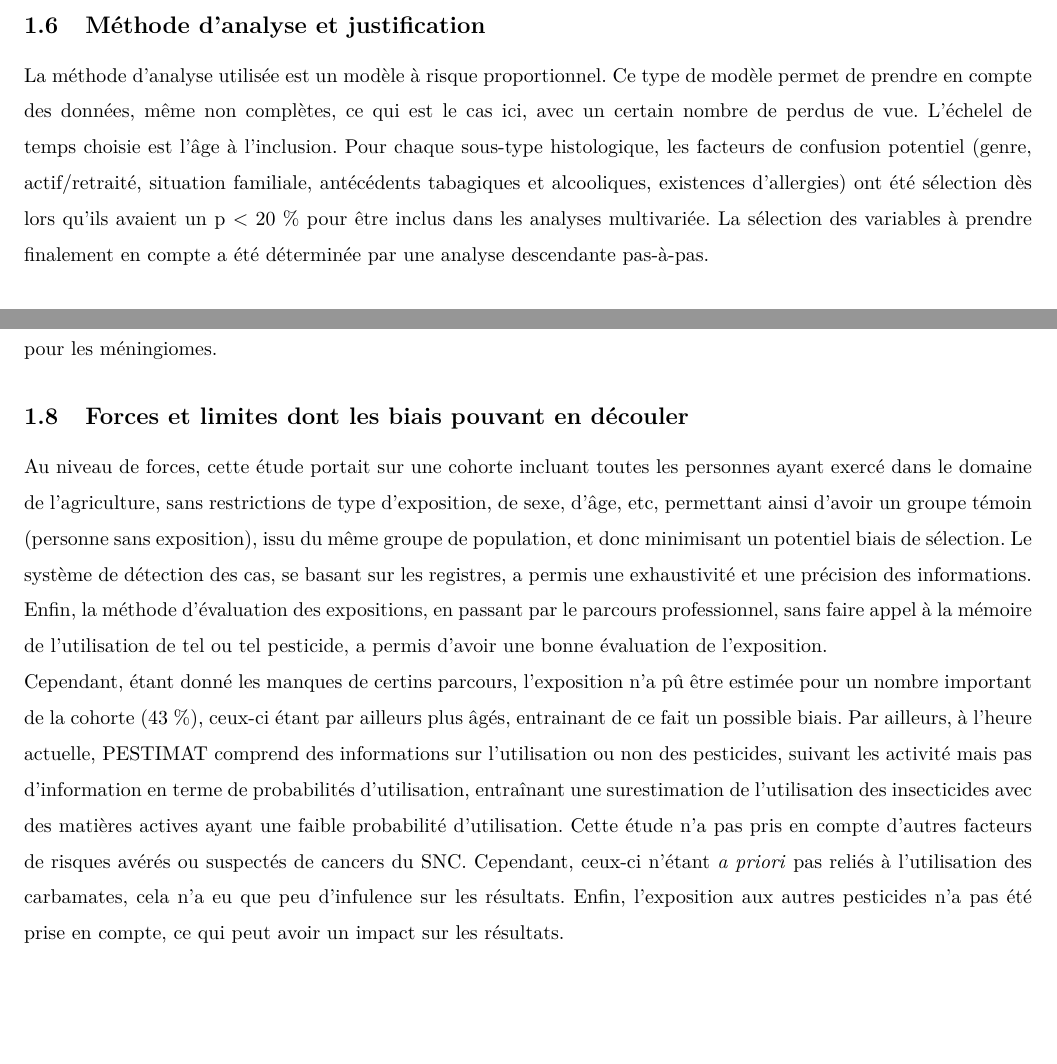
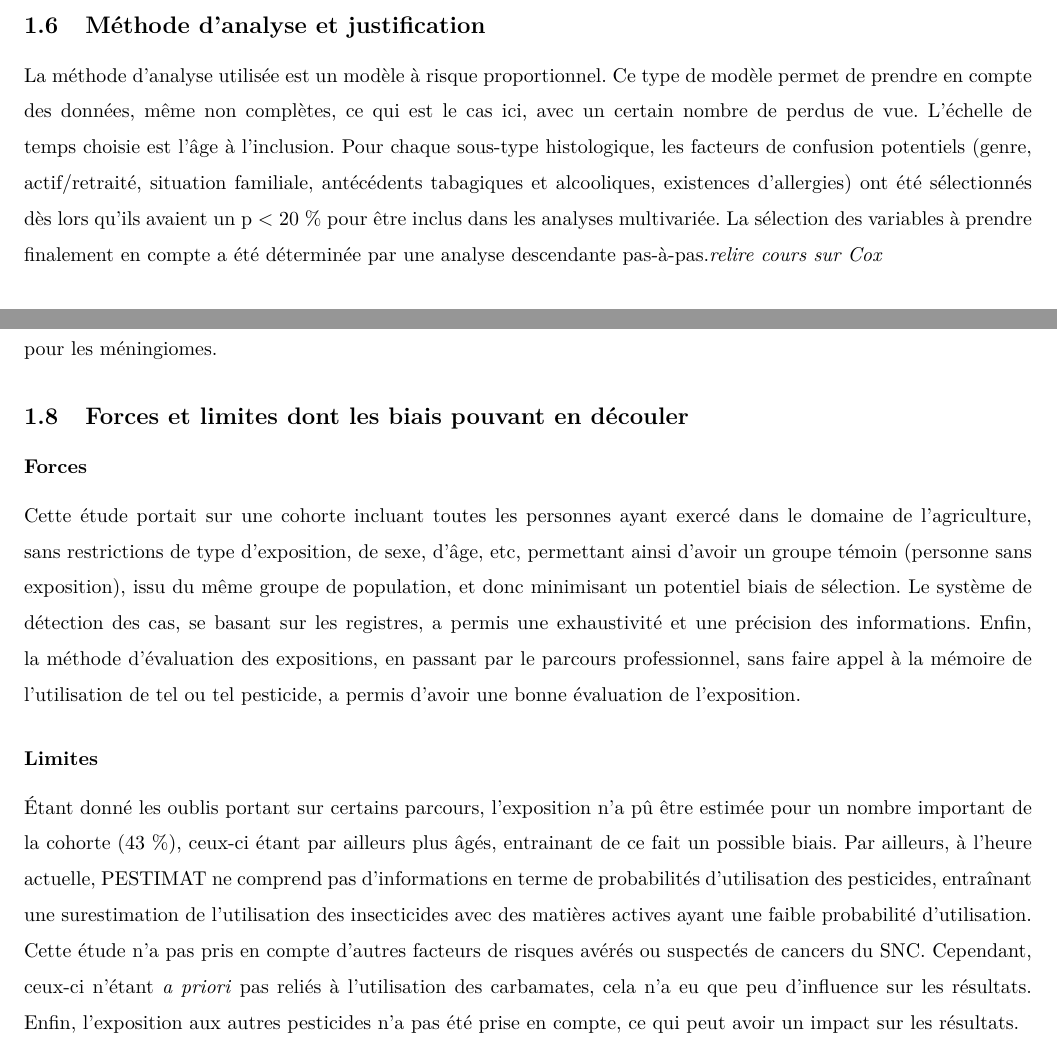
Before and after one commit to gheuze/DU-K, a LaTeX document (reponse_mod-2_a_4.tex): two parts of pages 2 and 3 of 4, joined at a grey line, cut so that both start at the same text. Compiled offline with pdfLaTeX.

Commit message:
au lundi 18/02/2019, travail un peu sur forces faiblesses

```diff
--- a/reponse_mod-2_a_4.tex
+++ b/reponse_mod-2_a_4.tex
@@ -43,16 +43,20 @@ Par ailleurs, dans un contexte professionnel, la voir d'exposition principale es
 L'évènement étudié a été la survenue d'un cancer du SNC. Les données de survie (vivant-décédé, date du décès, au besoin) de l'ensemble des participants, ont été vérifiées annuellement par croisement des bases de données de la MSA et du répertoire national d'identification des personnes physiques (RNIPP). Les données de cancers ont été vérifiés tous les 2~ans grâce aux données des registres. Grâce à ces dernière données, les dates de diagnostic, le type histologique. La classification internationale des maladies pour l'oncologie - CIM-O a été utilisée.
 
 \subsection{Méthode d'analyse et justification}
-La méthode d'analyse utilisée est un modèle à risque proportionnel. Ce type de modèle permet de prendre en compte des données, même non complètes, ce qui est le cas ici, avec un certain nombre de perdus de vue. L'échelel de temps choisie est l'âge à l'inclusion. Pour chaque sous-type histologique, les facteurs de confusion potentiel (genre, actif/retraité, situation familiale, antécédents tabagiques et alcooliques, existences d'allergies) ont été sélection dès lors qu'ils avaient un p~<~20~\% pour être inclus dans les analyses multivariée. La sélection des variables à prendre finalement en compte a été déterminée par une analyse descendante pas-à-pas.
+La méthode d'analyse utilisée est un modèle à risque proportionnel. Ce type de modèle permet de prendre en compte des données, même non complètes, ce qui est le cas ici, avec un certain nombre de perdus de vue. L'échelle de temps choisie est l'âge à l'inclusion. Pour chaque sous-type histologique, les facteurs de confusion potentiels (genre, actif/retraité, situation familiale, antécédents tabagiques et alcooliques, existences d'allergies) ont été sélectionnés dès lors qu'ils avaient un p~<~20~\% pour être inclus dans les analyses multivariée. La sélection des variables à prendre finalement en compte a été déterminée par une analyse descendante pas-à-pas.\emph{relire cours sur Cox}
 
 \subsection{Principaux résultats}
 Parmi les 170~858~participants, 40~964 (24~\%) ont été considérés comme exposés à au moins un carbamate, 57~082 (33,4~\%) à aucun et 72~812 (42,6~\%) avait un statut d'exposition indéterminé. Ils ont été suivi en moyenne 6,9~années. Durant ce suivi, 381~cas incidents primitifs de cancer du SNC ont été détectés, avec principalement des gliomes (164, représentant 43~\% des cas) et des méningiomes (134, représentant 35~\% des cas). Une augmentation du risque relatif de cancers du SNC a été retrouvée chez les utilisateurs de carbamates (RR = 1,47, IC [1,03~; 2,10]). L'augmentation du risque a été trouvée pour chaque carbamate pris individuellement. Une augmentation linéaire du risque a été retrouvée poru l'ensemble des cancers du SNC avec la durée d'exposition. Cette augmentation a aussi été retrouvé pour les molécules prises individuellement, sauf pour une. Malgré le nombre limité de cas exposés, des résultats similaires ont été trouvés par sous-type histologique pour pkusieurs molécules. L'analyse par sous-type de cancer a montré des facteurs de risque, suivant les différentes molécules, allant de 1,18 à 4,6 pour les gliomes et de 1,51 à 3,67 pour les méningiomes.
 
 \subsection{Forces et limites dont les biais pouvant en découler}
-Au niveau de forces, cette étude portait sur une cohorte incluant toutes les personnes ayant exercé dans le domaine de l'agriculture, sans restrictions de type d'exposition, de sexe, d'âge, etc, permettant ainsi d'avoir un groupe témoin (personne sans exposition), issu du même groupe de population, et donc minimisant un potentiel biais de sélection. Le système de détection des cas, se basant sur les registres, a permis une exhaustivité et une précision des informations. Enfin, la méthode d'évaluation des expositions, en passant par le parcours professionnel, sans faire appel à la mémoire de l'utilisation de tel ou tel pesticide, a permis d'avoir une bonne évaluation de l'exposition.\\
-Cependant, étant donné les manques de certins parcours, l'exposition n'a pû être estimée pour un nombre important de la cohorte (43~\%), ceux-ci étant par ailleurs plus âgés, entrainant de ce fait un possible biais. Par ailleurs, à l'heure actuelle, PESTIMAT comprend des informations sur l'utilisation ou non des pesticides, suivant les activité mais pas d'information en terme de probabilités d'utilisation, entraînant une surestimation de l'utilisation des insecticides avec des matières actives ayant une faible probabilité d'utilisation.
-Cette étude n'a pas pris en compte d'autres facteurs de risques avérés ou suspectés de cancers du SNC. Cependant, ceux-ci n'étant \emph{a priori} pas reliés à l'utilisation des carbamates, cela n'a eu que peu d'infulence sur les résultats.
+\subsubsection*{Forces}
+Cette étude portait sur une cohorte incluant toutes les personnes ayant exercé dans le domaine de l'agriculture, sans restrictions de type d'exposition, de sexe, d'âge, etc, permettant ainsi d'avoir un groupe témoin (personne sans exposition), issu du même groupe de population, et donc minimisant un potentiel biais de sélection. Le système de détection des cas, se basant sur les registres, a permis une exhaustivité et une précision des informations. Enfin, la méthode d'évaluation des expositions, en passant par le parcours professionnel, sans faire appel à la mémoire de l'utilisation de tel ou tel pesticide, a permis d'avoir une bonne évaluation de l'exposition.
+
+\subsubsection*{Limites}
+\'{E}tant donné les oublis portant sur certains parcours, l'exposition n'a pû être estimée pour un nombre important de la cohorte (43~\%), ceux-ci étant par ailleurs plus âgés, entrainant de ce fait un possible biais. Par ailleurs, à l'heure actuelle, PESTIMAT ne comprend pas d'informations en terme de probabilités d'utilisation des pesticides, entraînant une surestimation de l'utilisation des insecticides avec des matières actives ayant une faible probabilité d'utilisation.
+Cette étude n'a pas pris en compte d'autres facteurs de risques avérés ou suspectés de cancers du SNC. Cependant, ceux-ci n'étant \emph{a priori} pas reliés à l'utilisation des carbamates, cela n'a eu que peu d'influence sur les résultats.
 Enfin, l'exposition aux autres pesticides n'a pas été prise en compte, ce qui peut avoir un impact sur les résultats.
+
 \newpage
 \section{Deuxième article\protect\footnote{Magoni et al. Plasma levels of polychlorinated biphenyls and risk of cutaneous malignant melanoma: a hospital-based case-control study. \emph{Environ Int.} 2018}}
 \subsection{Objectif principal}
```
Also changed, not shown: reponse_mod-2_a_4.tex (2 more changed lines).
